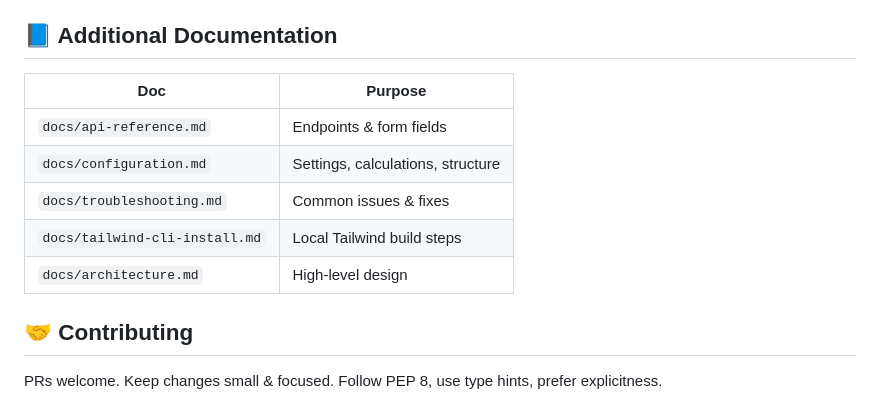
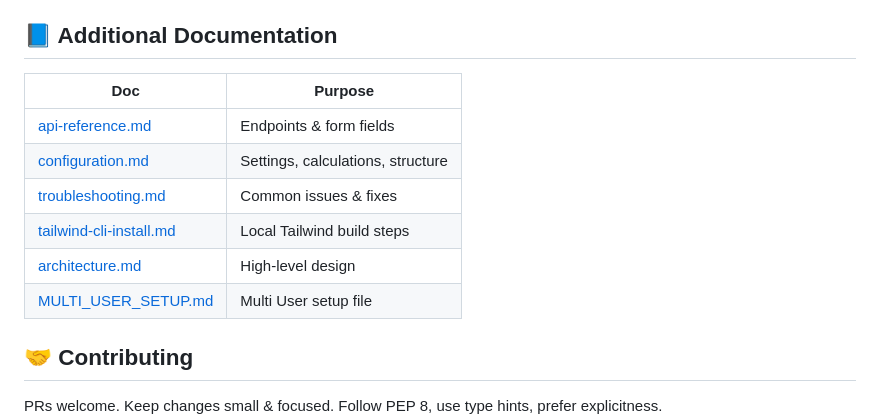
Before and after one commit to Michael-mm409/University-Marks-Manager, a Markdown page: readme.md, the part around the change. Drawn GitHub-style.

```diff
--- a/readme.md
+++ b/readme.md
@@ -405,13 +405,14 @@ See `docs/configuration.md` for environment suggestions & feature flags.
 
 ## 📘 Additional Documentation
 
-| Doc                            | Purpose                           |
-| ------------------------------ | --------------------------------- |
-| `docs/api-reference.md`        | Endpoints & form fields           |
-| `docs/configuration.md`        | Settings, calculations, structure |
-| `docs/troubleshooting.md`      | Common issues & fixes             |
-| `docs/tailwind-cli-install.md` | Local Tailwind build steps        |
-| `docs/architecture.md`         | High-level design                 |
+| Doc                            | Purpose                                                    |
+| ------------------------------ | ---------------------------------------------------------- |
+| [api-reference.md](docs/api-reference.md)               | Endpoints & form fields           |
+| [configuration.md](docs/configuration.md)               | Settings, calculations, structure |
+| [troubleshooting.md](docs/troubleshooting.md)           |Common issues & fixes              |
+| [tailwind-cli-install.md](docs/tailwind-cli-install.md) | Local Tailwind build steps        |
+| [architecture.md](docs/architecture.md)                 | High-level design                 |
+| [MULTI_USER_SETUP.md](docs/MULTI_USER_SETUP.md)         | Multi User setup file             |
 
 ## 🤝 Contributing
 
```
Also changed, not shown: docs/MULTI_USER_SETUP.md (added, +222 -0 lines).
